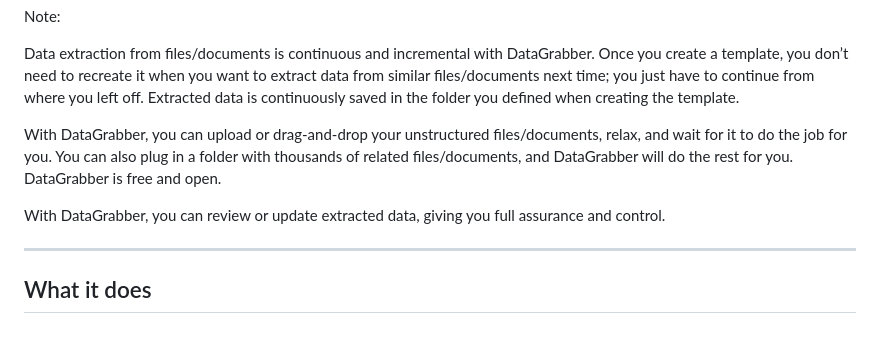
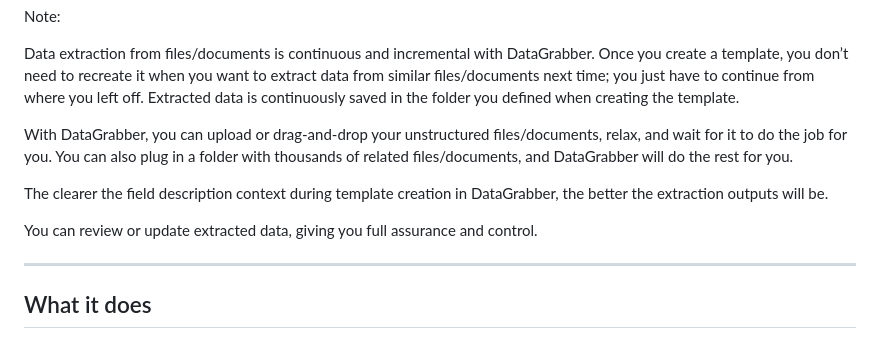
Before and after one commit to NeuralTechAi/DataGrabber, a Markdown page: README.md, the part around the change. GitHub-like rendering.

```diff
--- a/README.md
+++ b/README.md
@@ -10,9 +10,10 @@ Note:
 Data extraction from files/documents is continuous and incremental with DataGrabber. Once you create a template, you don’t need to recreate it when you want to extract data from similar files/documents next time; you just have to continue from where you left off. Extracted data is continuously saved in the folder you defined when creating the template.
 
 With DataGrabber, you can upload or drag-and-drop your unstructured files/documents, relax, and wait for it to do the job for you. You can also plug in a folder with thousands of related files/documents, and DataGrabber will do the rest for you.
-DataGrabber is free and open.
 
-With DataGrabber, you can review or update extracted data, giving you full assurance and control.
+The clearer the field description context during template creation in DataGrabber, the better the extraction outputs will be.
+
+You can review or update extracted data, giving you full assurance and control.
 
 ---
 
```
